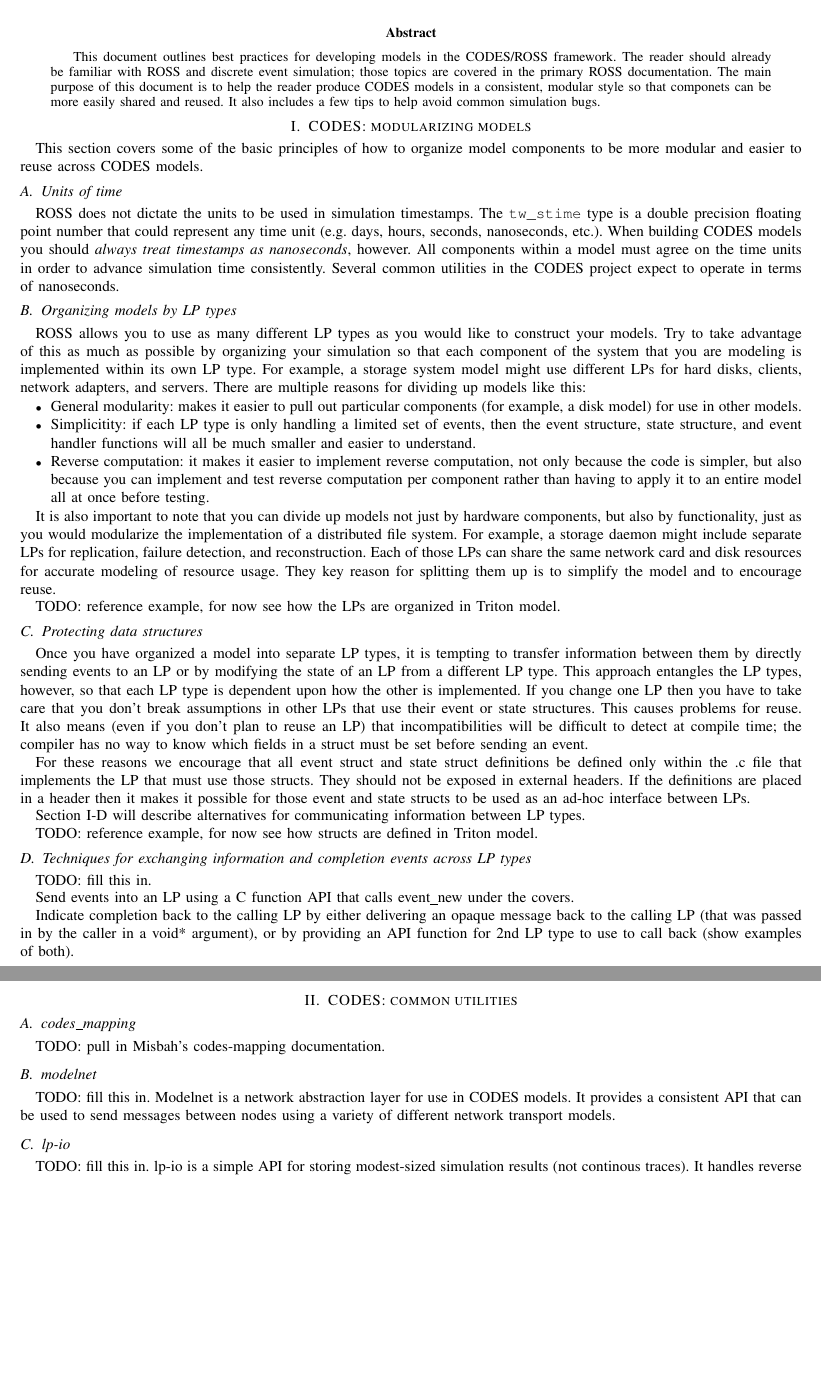
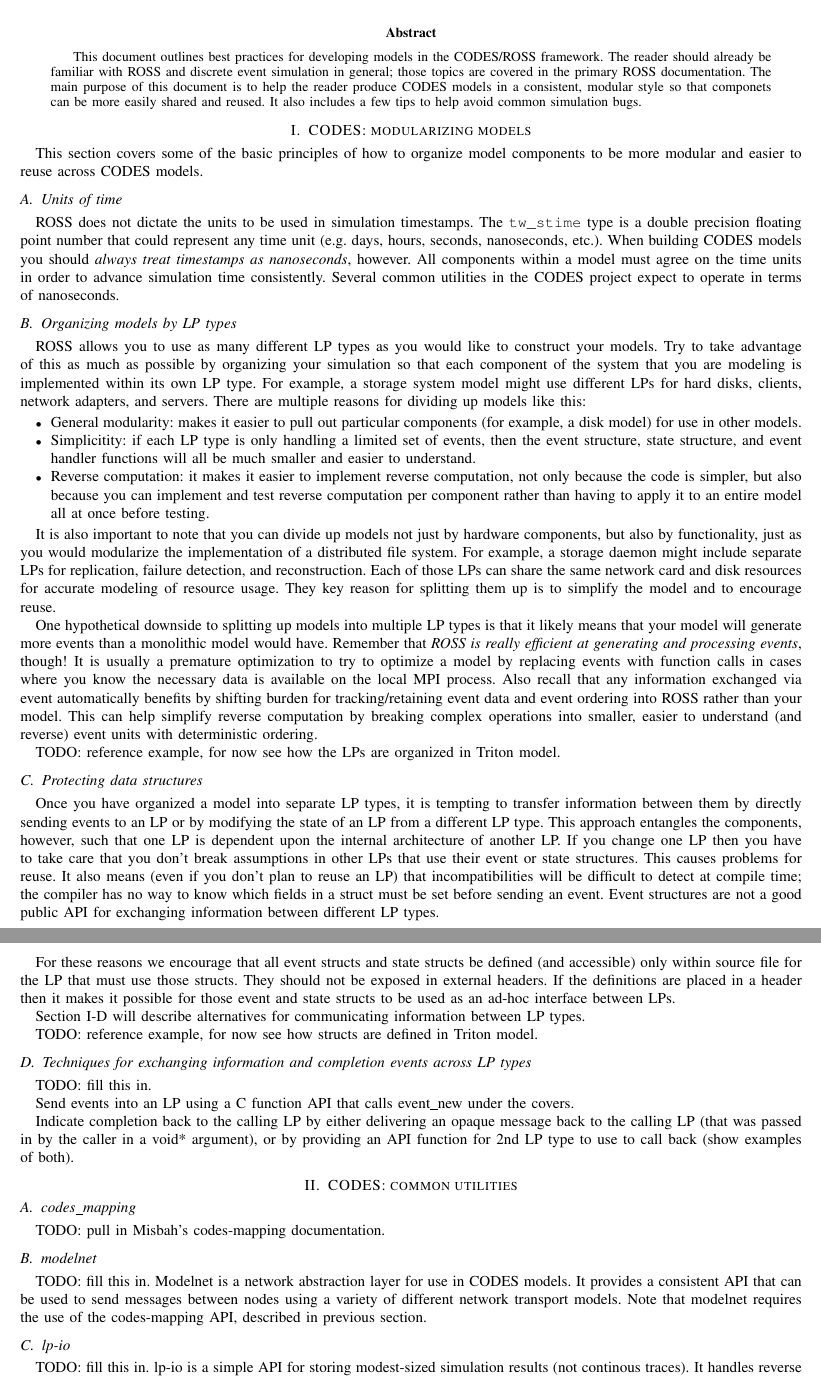
Before and after one commit to codes-org/codes, a LaTeX paper (doc/codes-best-practices.tex): two parts of pages 1 and 2 of 3, joined at a grey line, cut so that both start at the same text, the shorter picture padded with empty space. Compiled offline with pdfLaTeX.

Commit message:
misc edits

```diff
--- a/doc/codes-best-practices.tex
+++ b/doc/codes-best-practices.tex
@@ -171,7 +171,7 @@ xleftmargin=6ex
 \begin{abstract}
 This document outlines best practices for developing models in the
 CODES/ROSS framework.  The reader should already be familiar with ROSS
-and discrete event simulation; those topics are covered in the primary
+and discrete event simulation in general; those topics are covered in the primary
 ROSS documentation.
 %
 The main purpose of this document is to help the reader produce
@@ -227,6 +227,18 @@ card and disk resources for accurate modeling of resource usage.  They key
 reason for splitting them up is to simplify the model and to encourage
 reuse.
 
+One hypothetical downside to splitting up models into multiple LP types is that it likely
+means that your model will generate more events than a monolithic model
+would have.  Remember that \emph{ROSS is really efficient at generating and
+processing events}, though!  It is usually a premature optimization to try to optimize a model by
+replacing events with function calls in cases where you know the necessary
+data is available on the local MPI process.  Also recall that any information
+exchanged via event automatically benefits by shifting burden for
+tracking/retaining event data and event ordering into ROSS rather than your
+model.  This can help simplify reverse computation by breaking complex
+operations into smaller, easier to understand (and reverse) event units with
+deterministic ordering.
+
 TODO: reference example, for now see how the LPs are organized in Triton
 model.
 
@@ -234,17 +246,19 @@ model.
 
 Once you have organized a model into separate LP types, it is tempting to
 transfer information between them by directly sending events to an LP or by
-modifying the state of an LP from a different LP type.  This approach entangles the LP types,
-however, so that each LP type is dependent upon how the other is
-implemented.  If you change one LP then you have to take care that you don't
+modifying the state of an LP from a different LP type.  This approach
+entangles the components,
+however, such that one LP is dependent upon the internal architecture of
+another LP.  If you change one LP then you have to take care that you don't
 break assumptions in other LPs that use their event or state structures.  This causes
 problems for reuse.  It also means (even if you don't plan to reuse an
 LP) that incompatibilities will be difficult to detect at compile time; the
 compiler has no way to know which fields in a struct must be set before
-sending an event.
+sending an event.  Event structures are not a good public API for exchanging
+information between different LP types.
 
-For these reasons we encourage that all event struct and state struct
-definitions be defined only within the .c file that implements the LP that
+For these reasons we encourage that all event structs and state structs
+be defined (and accessible) only within source file for the LP that
 must use those structs.  They should not be exposed in external
 headers.  If the definitions are placed in a header then it makes it
 possible for those event and state structs to be used as an ad-hoc interface
@@ -282,7 +296,8 @@ TODO: pull in Misbah's codes-mapping documentation.
 TODO: fill this in.  Modelnet is a network abstraction layer for use in
 CODES models.  It provides a consistent API that can be used to send
 messages between nodes using a variety of different network transport
-models.
+models.  Note that modelnet requires the use of the codes-mapping API,
+described in previous section.
 
 \subsection{lp-io}
 
```
